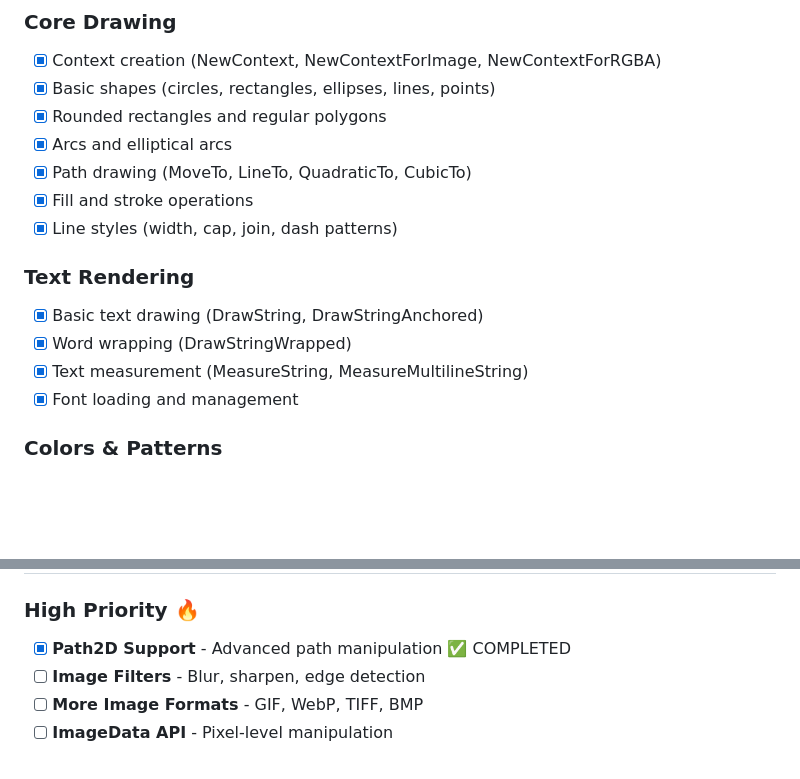
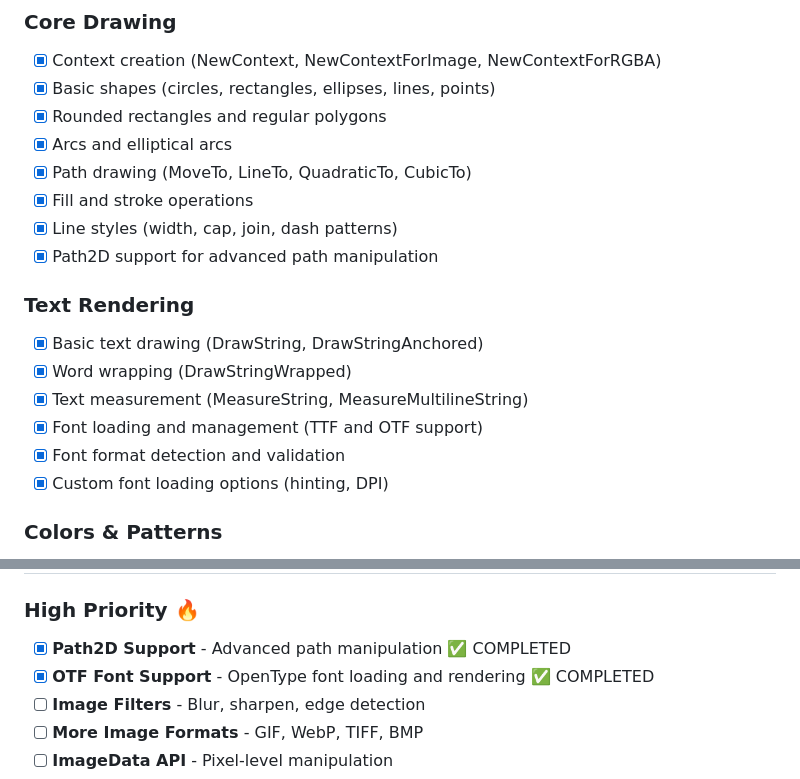
Before and after one commit to GrandpaEJ/advancegg, a Markdown page: todo.md, 2 parts joined by grey strips. Drawn GitHub-style; blank space fills up the shorter version.

Commit message:
mark OTF support as completed

```diff
--- a/todo.md
+++ b/todo.md
@@ -10,12 +10,15 @@
 - [x] Path drawing (MoveTo, LineTo, QuadraticTo, CubicTo)
 - [x] Fill and stroke operations
 - [x] Line styles (width, cap, join, dash patterns)
+- [x] Path2D support for advanced path manipulation
 
 ### Text Rendering
 - [x] Basic text drawing (DrawString, DrawStringAnchored)
 - [x] Word wrapping (DrawStringWrapped)
 - [x] Text measurement (MeasureString, MeasureMultilineString)
-- [x] Font loading and management
+- [x] Font loading and management (TTF and OTF support)
+- [x] Font format detection and validation
+- [x] Custom font loading options (hinting, DPI)
 
 ### Colors & Patterns
 - [x] RGB/RGBA color setting
@@ -78,6 +81,7 @@
 
 ### High Priority 🔥
 - [x] **Path2D Support** - Advanced path manipulation ✅ COMPLETED
+- [x] **OTF Font Support** - OpenType font loading and rendering ✅ COMPLETED
 - [ ] **Image Filters** - Blur, sharpen, edge detection
 - [ ] **More Image Formats** - GIF, WebP, TIFF, BMP
 - [ ] **ImageData API** - Pixel-level manipulation
```
